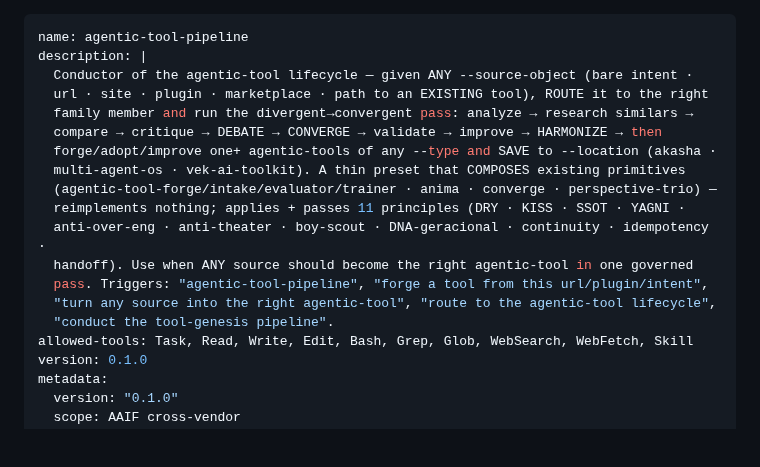
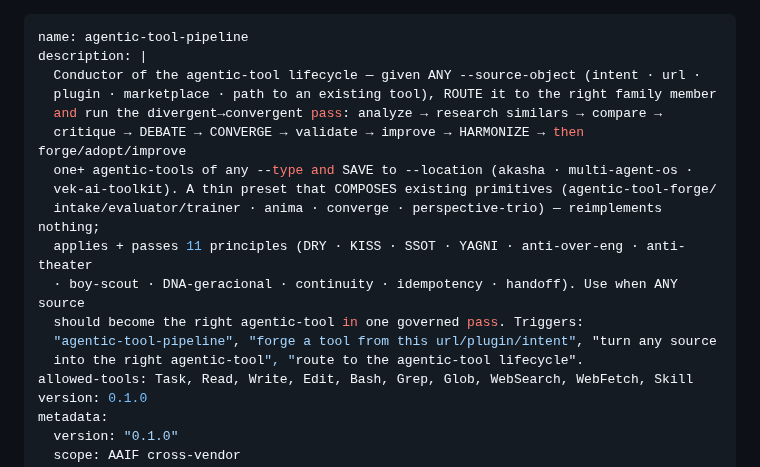
Before and after one commit to ekson73/multi-agent-os, a Markdown page: skills/agentic-tool-pipeline/SKILL.md, the part around the change. GitHub-like rendering; blank space fills up the shorter version.

Commit message:
fix(agentic-tool-pipeline): trim description to <1024 chars (1043->under)
Co-Authored-By: Claude Opus 4.8 (1M context) <noreply@anthropic.com>

```diff
--- a/skills/agentic-tool-pipeline/SKILL.md
+++ b/skills/agentic-tool-pipeline/SKILL.md
@@ -1,19 +1,18 @@
 ---
 name: agentic-tool-pipeline
 description: |
-  Conductor of the agentic-tool lifecycle — given ANY --source-object (bare intent ·
-  url · site · plugin · marketplace · path to an EXISTING tool), ROUTE it to the right
-  family member and run the divergent→convergent pass: analyze → research similars →
-  compare → critique → DEBATE → CONVERGE → validate → improve → HARMONIZE → then
-  forge/adopt/improve one+ agentic-tools of any --type and SAVE to --location (akasha ·
-  multi-agent-os · vek-ai-toolkit). A thin preset that COMPOSES existing primitives
-  (agentic-tool-forge/intake/evaluator/trainer · anima · converge · perspective-trio) —
-  reimplements nothing; applies + passes 11 principles (DRY · KISS · SSOT · YAGNI ·
-  anti-over-eng · anti-theater · boy-scout · DNA-geracional · continuity · idempotency ·
-  handoff). Use when ANY source should become the right agentic-tool in one governed
-  pass. Triggers: "agentic-tool-pipeline", "forge a tool from this url/plugin/intent",
-  "turn any source into the right agentic-tool", "route to the agentic-tool lifecycle",
-  "conduct the tool-genesis pipeline".
+  Conductor of the agentic-tool lifecycle — given ANY --source-object (intent · url ·
+  plugin · marketplace · path to an existing tool), ROUTE it to the right family member
+  and run the divergent→convergent pass: analyze → research similars → compare →
+  critique → DEBATE → CONVERGE → validate → improve → HARMONIZE → then forge/adopt/improve
+  one+ agentic-tools of any --type and SAVE to --location (akasha · multi-agent-os ·
+  vek-ai-toolkit). A thin preset that COMPOSES existing primitives (agentic-tool-forge/
+  intake/evaluator/trainer · anima · converge · perspective-trio) — reimplements nothing;
+  applies + passes 11 principles (DRY · KISS · SSOT · YAGNI · anti-over-eng · anti-theater
+  · boy-scout · DNA-geracional · continuity · idempotency · handoff). Use when ANY source
+  should become the right agentic-tool in one governed pass. Triggers:
+  "agentic-tool-pipeline", "forge a tool from this url/plugin/intent", "turn any source
+  into the right agentic-tool", "route to the agentic-tool lifecycle".
 allowed-tools: Task, Read, Write, Edit, Bash, Grep, Glob, WebSearch, WebFetch, Skill
 version: 0.1.0
 metadata:
```
